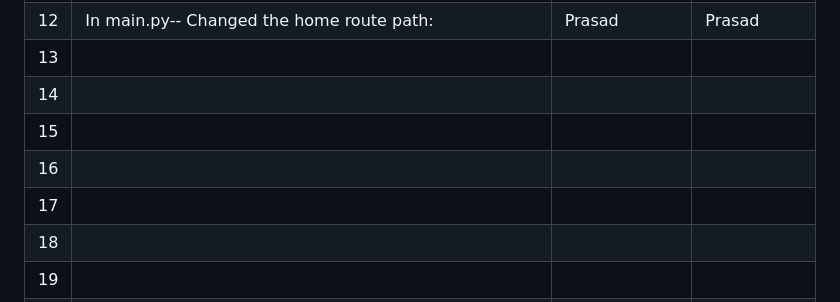
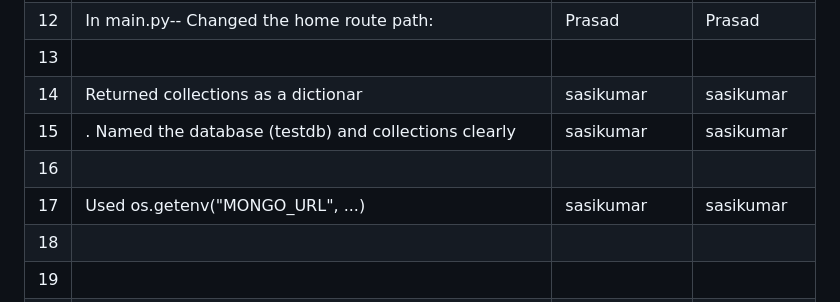
Before and after one commit to Noobman01-dotcom/ISS_L12, a Markdown page: Buggy_Repo/README.md, the part around the change. Drawn GitHub-style.

```diff
--- a/Buggy_Repo/README.md
+++ b/Buggy_Repo/README.md
@@ -45,10 +45,10 @@
 | 11  |   baseURL is used in some places but missing in others                                        |   shaurya            |    shaurya          |
 | 12  |  In main.py-- Changed the home route path:                                       |         Prasad        |       Prasad         |
 | 13  |                                          |               |              |
-| 14  |                                          |               |              |
-| 15  |                                          |               |              |
+| 14  |  Returned collections as a dictionar     |  sasikumar    | sasikumar
+| 15  |. Named the database (testdb) and collections clearly     |   sasikumar            |      sasikumar        |
 | 16  |                                          |               |              |
-| 17  |                                          |               |              |
+| 17  |   Used os.getenv("MONGO_URL", ...)       |  sasikumar             |     sasikumar         |
 | 18  |                                          |               |              |
 | 19  |                                          |               |              |
 | 20  |                                          |               |              |
```
